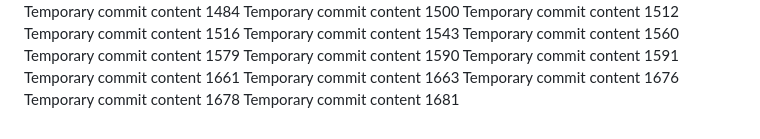
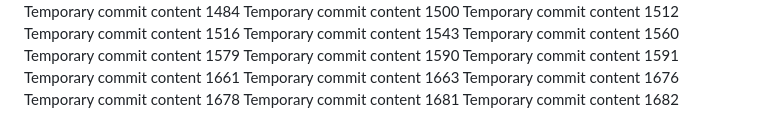
Before and after one commit to codedprocessing/fog, a Markdown page: edt/readme.md, the part around the change. GitHub-like rendering.

```diff
--- a/edt/readme.md
+++ b/edt/readme.md
@@ -144,3 +144,4 @@ Temporary commit content 1663
 Temporary commit content 1676
 Temporary commit content 1678
 Temporary commit content 1681
+Temporary commit content 1682
```
